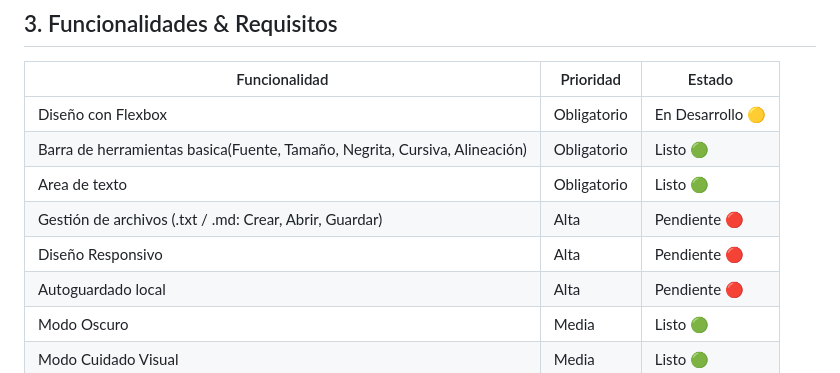
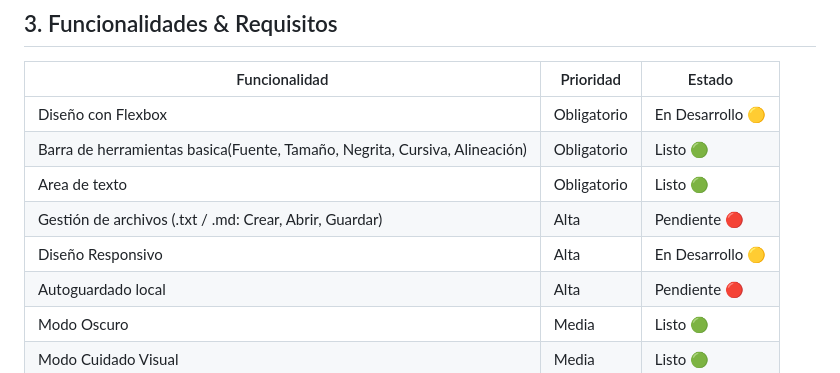
Before and after one commit to nicc-essp/ProgramacionIII-PrimerParcial, a Markdown page: DOCUMENTATION.md, the part around the change. Drawn GitHub-style.

Commit message:
Update responsive design task status to 'In Progress'

```diff
--- a/DOCUMENTATION.md
+++ b/DOCUMENTATION.md
@@ -19,7 +19,7 @@ Logica de Programación: Javascript (Manipulacion del DOM & API de Archivos)
 | Barra de herramientas basica(Fuente, Tamaño, Negrita, Cursiva, Alineación) | Obligatorio | Listo 🟢 |
 | Area de texto | Obligatorio | Listo 🟢 |
 | Gestión de archivos (.txt / .md: Crear, Abrir, Guardar) | Alta | Pendiente 🔴 |
-| Diseño Responsivo | Alta | Pendiente 🔴 |
+| Diseño Responsivo | Alta | En Desarrollo 🟡 |
 | Autoguardado local | Alta | Pendiente 🔴 |
 | Modo Oscuro | Media | Listo 🟢 |
 | Modo Cuidado Visual | Media | Listo 🟢 |
```
